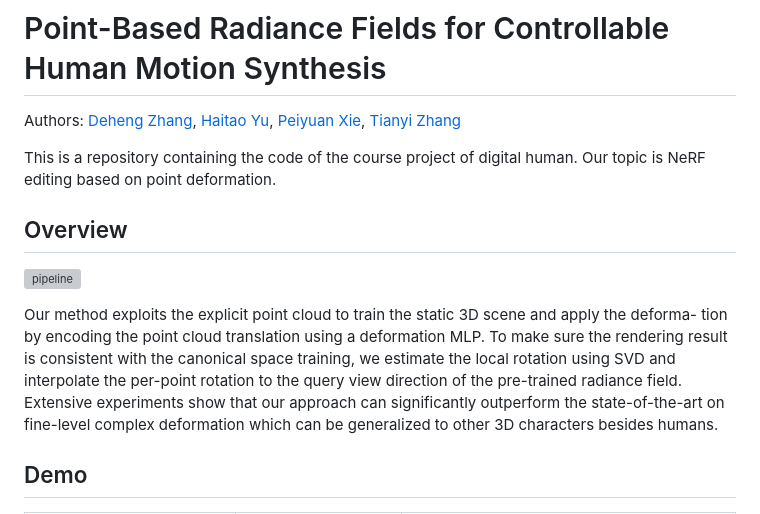
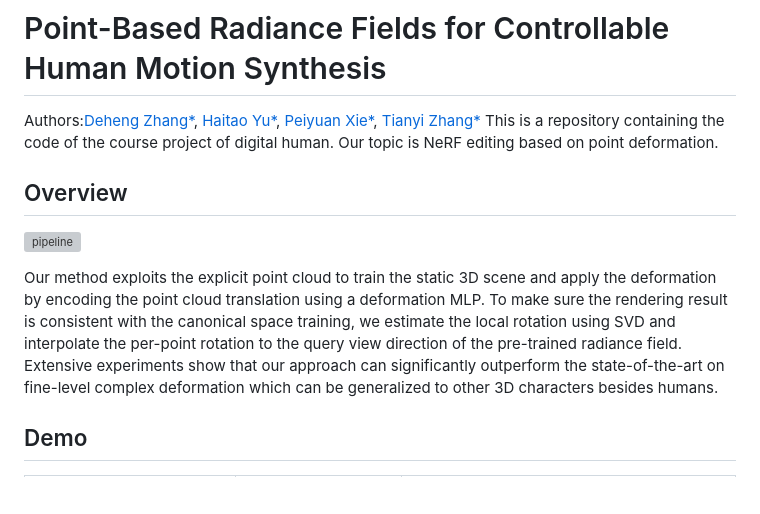
Before and after one commit to dehezhang2/Point_Based_NeRF_Editing, a Markdown page: README.md, the part around the change. Rendered like a GitHub page; blank space fills up the shorter version; grey boxes are pictures that could not be loaded.

```diff
--- a/README.md
+++ b/README.md
@@ -1,15 +1,13 @@
 # Point-Based Radiance Fields for Controllable Human Motion Synthesis
 
-Authors:[ Deheng Zhang](https://github.com/dehezhang2), [Haitao Yu](https://github.com/sputnik524), [Peiyuan Xie](https://github.com/xpy1009), [Tianyi Zhang](https://github.com/TianyiZhang-arc)
-
+Authors:[Deheng Zhang*](https://github.com/dehezhang2), [Haitao Yu*](https://github.com/sputnik524), [Peiyuan Xie*](https://github.com/xpy1009), [Tianyi Zhang*](https://github.com/TianyiZhang-arc)
 This is a repository containing the code of the course project of digital human. Our topic is NeRF editing based on point deformation.
 
 ## Overview
 
 ![pipeline](assets/pipeline.gif)
 
-Our method exploits the explicit point cloud to train the static 3D scene and apply the deforma-
-tion by encoding the point cloud translation using a deformation MLP. To make sure the rendering result is consistent with the canonical space training, we estimate the local rotation using SVD and interpolate the per-point rotation to the query view direction of the pre-trained radiance field. Extensive experiments show that our approach can significantly outperform the state-of-the-art on fine-level complex deformation which can be generalized to other 3D characters besides humans.
+Our method exploits the explicit point cloud to train the static 3D scene and apply the deformation by encoding the point cloud translation using a deformation MLP. To make sure the rendering result is consistent with the canonical space training, we estimate the local rotation using SVD and interpolate the per-point rotation to the query view direction of the pre-trained radiance field. Extensive experiments show that our approach can significantly outperform the state-of-the-art on fine-level complex deformation which can be generalized to other 3D characters besides humans.
 
 ## Demo
 
```
